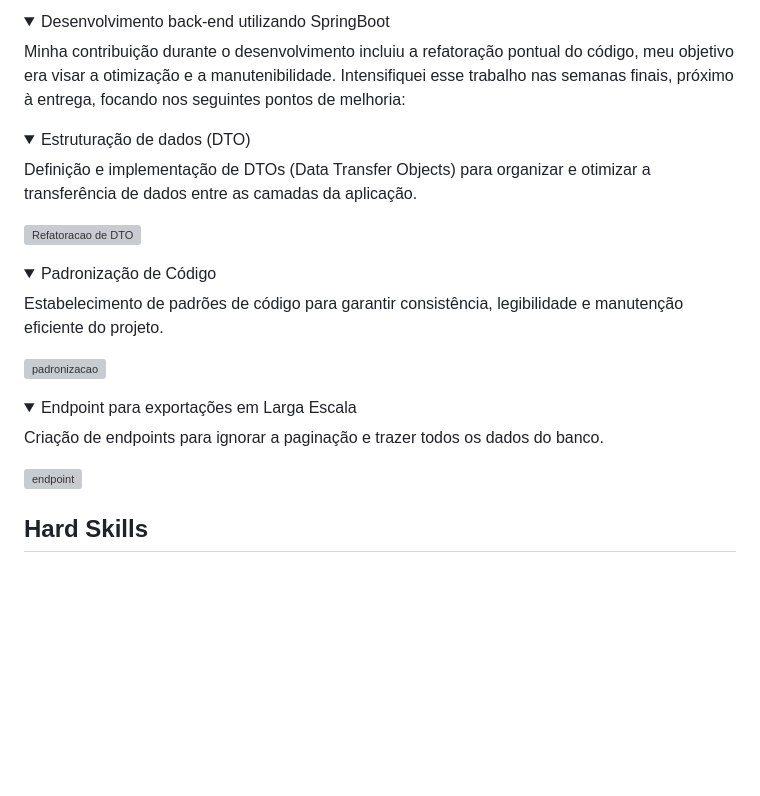
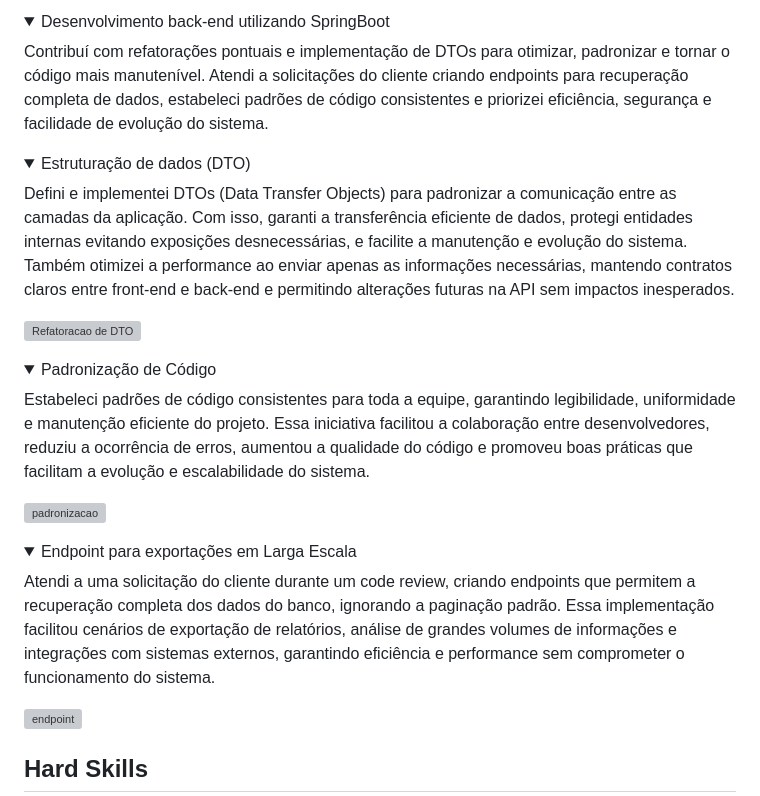
Before and after one commit to TiagoTReis/bertoti, a Markdown page: metodologia/README.md, the part around the change. GitHub-like rendering; folded sections open; blank space fills up the shorter version; grey boxes are pictures that could not be loaded.

Commit message:
docs: Update README.md

```diff
--- a/metodologia/README.md
+++ b/metodologia/README.md
@@ -66,12 +66,12 @@ Em conjunto com os demais membros do grupo, definimos a estrutura inicial do ban
 <details>
   <summary>Desenvolvimento back-end utilizando SpringBoot</summary>
 
-Minha contribuição durante o desenvolvimento incluiu a refatoração pontual do código, meu objetivo era visar a otimização e a manutenibilidade. Intensifiquei esse trabalho nas semanas finais, próximo à entrega, focando nos seguintes pontos de melhoria:
+Contribuí com refatorações pontuais e implementação de DTOs para otimizar, padronizar e tornar o código mais manutenível. Atendi a solicitações do cliente criando endpoints para recuperação completa de dados, estabeleci padrões de código consistentes e priorizei eficiência, segurança e facilidade de evolução do sistema.
 
   <details>
     <summary>Estruturação de dados (DTO)</summary>
 
-Definição e implementação de DTOs (Data Transfer Objects) para organizar e otimizar a transferência de dados entre as camadas da aplicação.
+Defini e implementei DTOs (Data Transfer Objects) para padronizar a comunicação entre as camadas da aplicação. Com isso, garanti a transferência eficiente de dados, protegi entidades internas evitando exposições desnecessárias, e facilite a manutenção e evolução do sistema. Também otimizei a performance ao enviar apenas as informações necessárias, mantendo contratos claros entre front-end e back-end e permitindo alterações futuras na API sem impactos inesperados.
 
 ![Refatoracao de DTO](fotos/refatoracao-de-dto.png)
 
@@ -80,7 +80,7 @@ Definição e implementação de DTOs (Data Transfer Objects) para organizar e o
   <details>
     <summary>Padronização de Código</summary>
 
-Estabelecimento de padrões de código para garantir consistência, legibilidade e manutenção eficiente do projeto.
+Estabeleci padrões de código consistentes para toda a equipe, garantindo legibilidade, uniformidade e manutenção eficiente do projeto. Essa iniciativa facilitou a colaboração entre desenvolvedores, reduziu a ocorrência de erros, aumentou a qualidade do código e promoveu boas práticas que facilitam a evolução e escalabilidade do sistema.
 
 ![padronizacao](fotos/padronizacao.png)
   </details>
@@ -88,7 +88,7 @@ Estabelecimento de padrões de código para garantir consistência, legibilidade
 <details>
   <summary>Endpoint para exportações em Larga Escala </summary>
 
-  Criação de endpoints para ignorar a paginação e trazer todos os dados do banco.
+  Atendi a uma solicitação do cliente durante um code review, criando endpoints que permitem a recuperação completa dos dados do banco, ignorando a paginação padrão. Essa implementação facilitou cenários de exportação de relatórios, análise de grandes volumes de informações e integrações com sistemas externos, garantindo eficiência e performance sem comprometer o funcionamento do sistema.
 
   ![endpoint](fotos/endpoint.png)
   </details>
```
